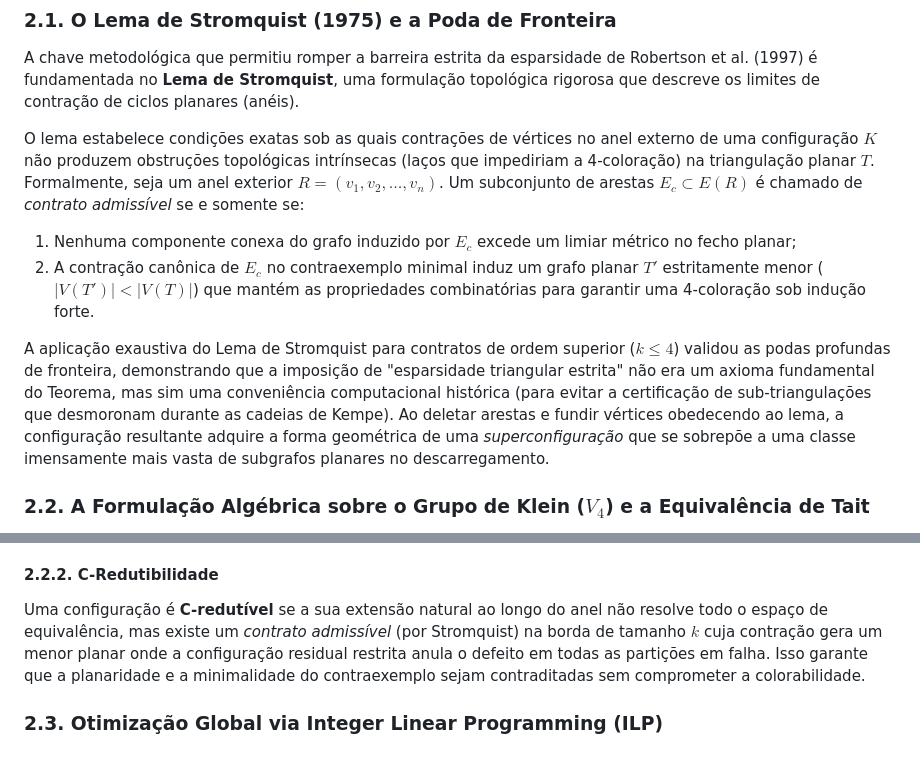
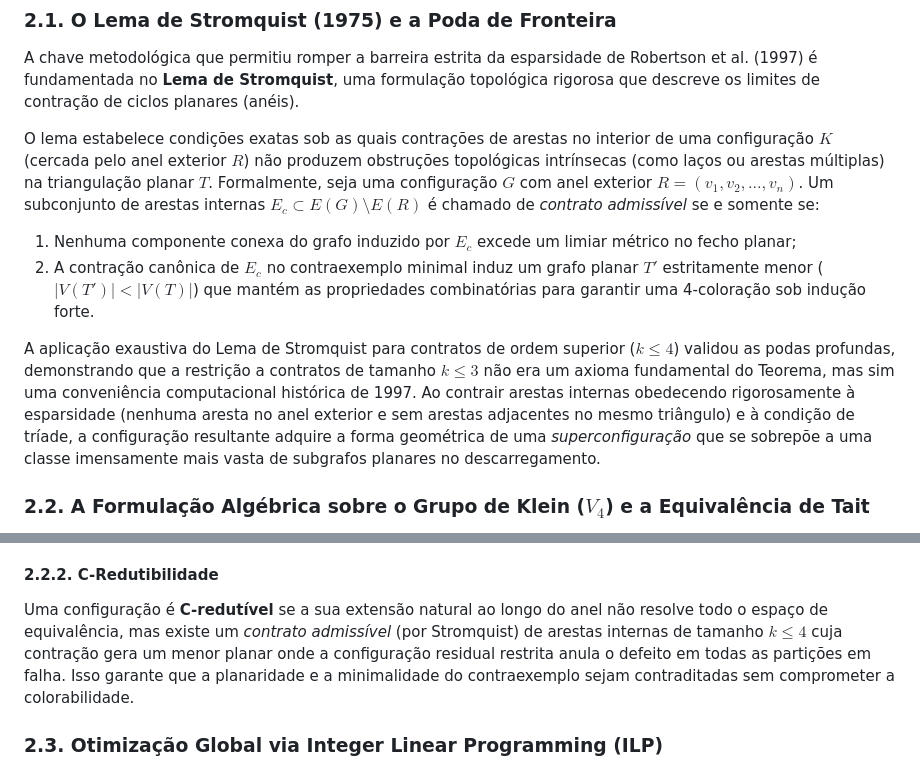
Before and after one commit to Kastikas/teoria-das-quatro-cores-25, a Markdown page: 05_pesquisa_contratos_k4_podas_profundas/README.md, 2 parts joined by grey strips. GitHub-like rendering.

Commit message:
docs: clarify that Stromquist contractions apply to internal edges E(G) \ E(R)

```diff
--- a/05_pesquisa_contratos_k4_podas_profundas/README.md
+++ b/05_pesquisa_contratos_k4_podas_profundas/README.md
@@ -21,11 +21,11 @@ Nesta rodada da Frente B, expandimos a síntese algébrica sob o Lema de Walter
 
 A chave metodológica que permitiu romper a barreira estrita da esparsidade de Robertson et al. (1997) é fundamentada no **Lema de Stromquist**, uma formulação topológica rigorosa que descreve os limites de contração de ciclos planares (anéis).
 
-O lema estabelece condições exatas sob as quais contrações de vértices no anel externo de uma configuração $K$ não produzem obstruções topológicas intrínsecas (laços que impediriam a 4-coloração) na triangulação planar $T$. Formalmente, seja um anel exterior $R = (v_1, v_2, \dots, v_n)$. Um subconjunto de arestas $E_c \subset E(R)$ é chamado de *contrato admissível* se e somente se:
+O lema estabelece condições exatas sob as quais contrações de arestas no interior de uma configuração $K$ (cercada pelo anel exterior $R$) não produzem obstruções topológicas intrínsecas (como laços ou arestas múltiplas) na triangulação planar $T$. Formalmente, seja uma configuração $G$ com anel exterior $R = (v_1, v_2, \dots, v_n)$. Um subconjunto de arestas internas $E_c \subset E(G) \setminus E(R)$ é chamado de *contrato admissível* se e somente se:
 1. Nenhuma componente conexa do grafo induzido por $E_c$ excede um limiar métrico no fecho planar;
 2. A contração canônica de $E_c$ no contraexemplo minimal induz um grafo planar $T'$ estritamente menor ($|V(T')| < |V(T)|$) que mantém as propriedades combinatórias para garantir uma 4-coloração sob indução forte.
 
-A aplicação exaustiva do Lema de Stromquist para contratos de ordem superior ($k \le 4$) validou as podas profundas de fronteira, demonstrando que a imposição de "esparsidade triangular estrita" não era um axioma fundamental do Teorema, mas sim uma conveniência computacional histórica (para evitar a certificação de sub-triangulações que desmoronam durante as cadeias de Kempe). Ao deletar arestas e fundir vértices obedecendo ao lema, a configuração resultante adquire a forma geométrica de uma *superconfiguração* que se sobrepõe a uma classe imensamente mais vasta de subgrafos planares no descarregamento.
+A aplicação exaustiva do Lema de Stromquist para contratos de ordem superior ($k \le 4$) validou as podas profundas, demonstrando que a restrição a contratos de tamanho $k \le 3$ não era um axioma fundamental do Teorema, mas sim uma conveniência computacional histórica de 1997. Ao contrair arestas internas obedecendo rigorosamente à esparsidade (nenhuma aresta no anel exterior e sem arestas adjacentes no mesmo triângulo) e à condição de tríade, a configuração resultante adquire a forma geométrica de uma *superconfiguração* que se sobrepõe a uma classe imensamente mais vasta de subgrafos planares no descarregamento.
 
 ### 2.2. A Formulação Algébrica sobre o Grupo de Klein ($V_4$) e a Equivalência de Tait
 
@@ -35,7 +35,7 @@ Na álgebra de coloração das partições do anel exterior, o problema da 4-col
 Uma configuração é considerada **D-redutível** se as colorações que se estendem ao interior sobre o anel exterior $R$ formam um subconjunto que intercepta \textit{todas} as classes de equivalência das partições não-cruzadas (cadeias de Kempe). Formalmente, para o espaço de configurações maximais consistentes gerado pelos fechamentos de Kempe, o número de colorações não resolvidas ($nlive$) converge a 0.
 
 #### 2.2.2. C-Redutibilidade
-Uma configuração é **C-redutível** se a sua extensão natural ao longo do anel não resolve todo o espaço de equivalência, mas existe um *contrato admissível* (por Stromquist) na borda de tamanho $k$ cuja contração gera um menor planar onde a configuração residual restrita anula o defeito em todas as partições em falha. Isso garante que a planaridade e a minimalidade do contraexemplo sejam contraditadas sem comprometer a colorabilidade.
+Uma configuração é **C-redutível** se a sua extensão natural ao longo do anel não resolve todo o espaço de equivalência, mas existe um *contrato admissível* (por Stromquist) de arestas internas de tamanho $k \le 4$ cuja contração gera um menor planar onde a configuração residual restrita anula o defeito em todas as partições em falha. Isso garante que a planaridade e a minimalidade do contraexemplo sejam contraditadas sem comprometer a colorabilidade.
 
 ### 2.3. Otimização Global via Integer Linear Programming (ILP)
 
```
